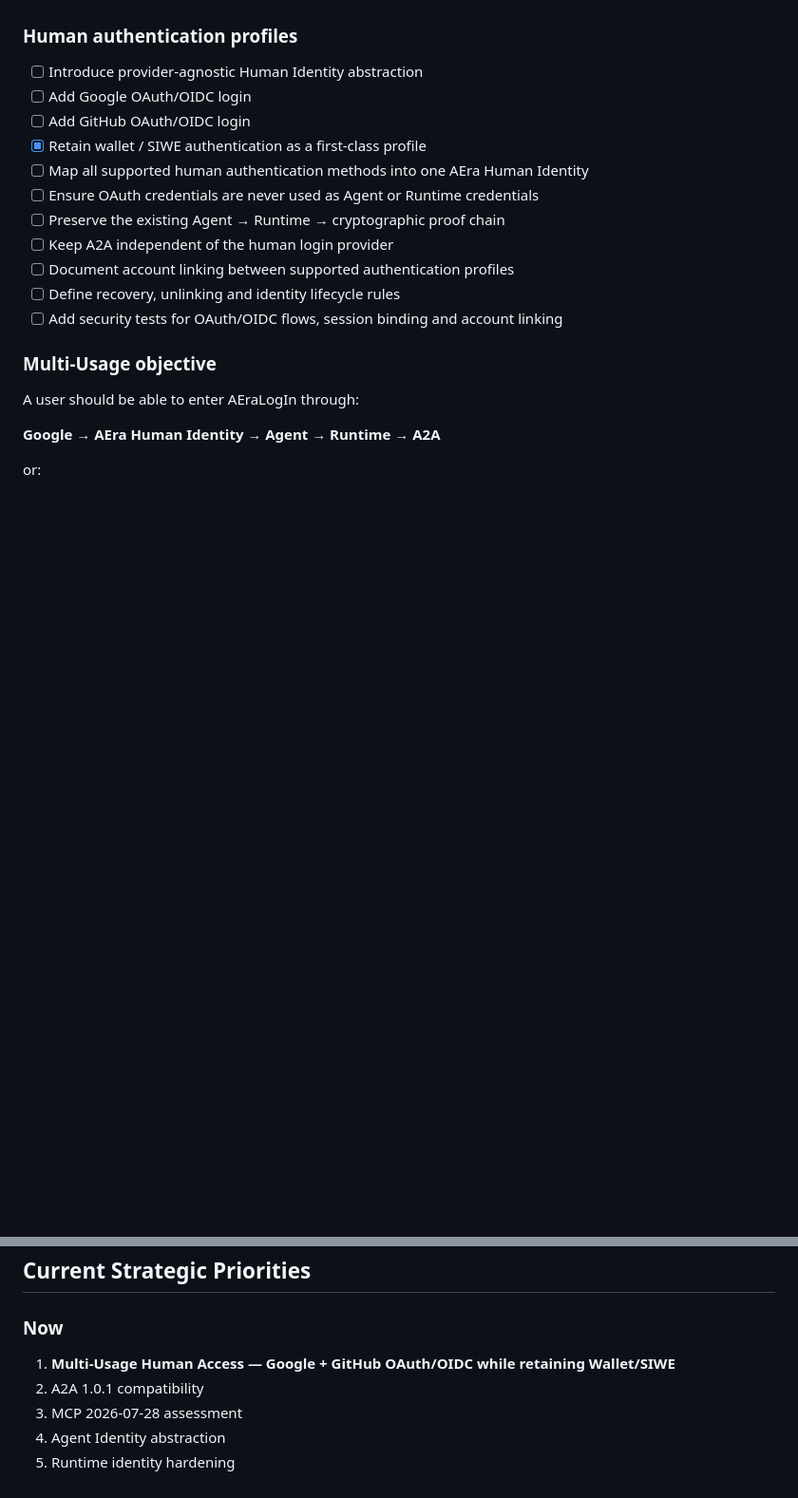
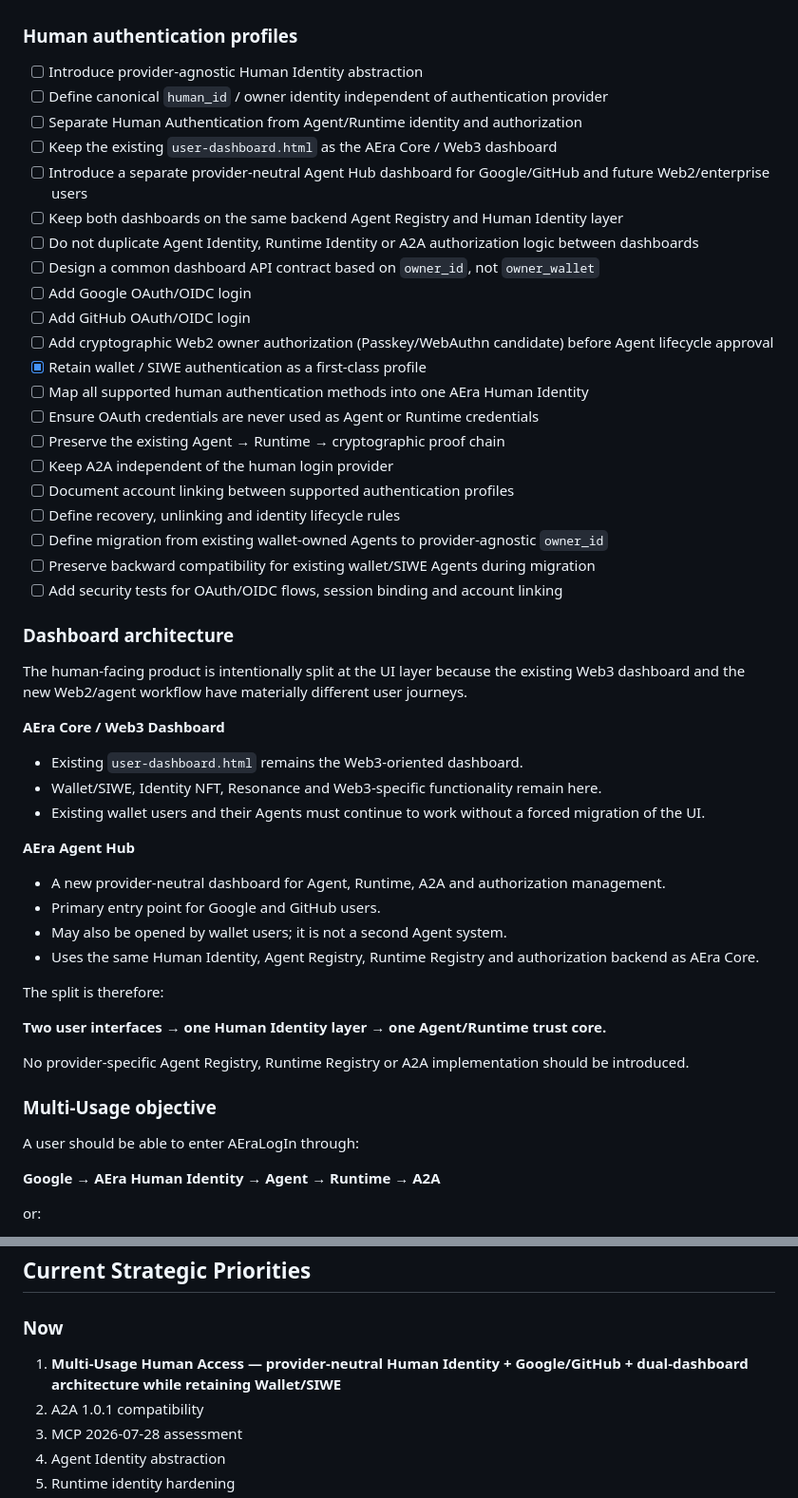
Before and after one commit to koal0308/AEraLogin-Human-and-A2A, a Markdown page: docs/ROADMAP.md, 2 parts joined by grey strips. Shown at 95% size. Rendered like a GitHub page; blank space fills up the shorter version.

Commit message:
docs: define multi-usage human identity and agent hub architecture

```diff
--- a/docs/ROADMAP.md
+++ b/docs/ROADMAP.md
@@ -17,8 +17,16 @@ Build an interoperable trust layer connecting:
 ### Human authentication profiles
 
 - [ ] Introduce provider-agnostic Human Identity abstraction
+- [ ] Define canonical `human_id` / owner identity independent of authentication provider
+- [ ] Separate Human Authentication from Agent/Runtime identity and authorization
+- [ ] Keep the existing `user-dashboard.html` as the AEra Core / Web3 dashboard
+- [ ] Introduce a separate provider-neutral Agent Hub dashboard for Google/GitHub and future Web2/enterprise users
+- [ ] Keep both dashboards on the same backend Agent Registry and Human Identity layer
+- [ ] Do not duplicate Agent Identity, Runtime Identity or A2A authorization logic between dashboards
+- [ ] Design a common dashboard API contract based on `owner_id`, not `owner_wallet`
 - [ ] Add Google OAuth/OIDC login
 - [ ] Add GitHub OAuth/OIDC login
+- [ ] Add cryptographic Web2 owner authorization (Passkey/WebAuthn candidate) before Agent lifecycle approval
 - [x] Retain wallet / SIWE authentication as a first-class profile
 - [ ] Map all supported human authentication methods into one AEra Human Identity
 - [ ] Ensure OAuth credentials are never used as Agent or Runtime credentials
@@ -26,7 +34,32 @@ Build an interoperable trust layer connecting:
 - [ ] Keep A2A independent of the human login provider
 - [ ] Document account linking between supported authentication profiles
 - [ ] Define recovery, unlinking and identity lifecycle rules
+- [ ] Define migration from existing wallet-owned Agents to provider-agnostic `owner_id`
+- [ ] Preserve backward compatibility for existing wallet/SIWE Agents during migration
 - [ ] Add security tests for OAuth/OIDC flows, session binding and account linking
+
+### Dashboard architecture
+
+The human-facing product is intentionally split at the UI layer because the existing Web3 dashboard and the new Web2/agent workflow have materially different user journeys.
+
+**AEra Core / Web3 Dashboard**
+
+- Existing `user-dashboard.html` remains the Web3-oriented dashboard.
+- Wallet/SIWE, Identity NFT, Resonance and Web3-specific functionality remain here.
+- Existing wallet users and their Agents must continue to work without a forced migration of the UI.
+
+**AEra Agent Hub**
+
+- A new provider-neutral dashboard for Agent, Runtime, A2A and authorization management.
+- Primary entry point for Google and GitHub users.
+- May also be opened by wallet users; it is not a second Agent system.
+- Uses the same Human Identity, Agent Registry, Runtime Registry and authorization backend as AEra Core.
+
+The split is therefore:
+
+**Two user interfaces → one Human Identity layer → one Agent/Runtime trust core.**
+
+No provider-specific Agent Registry, Runtime Registry or A2A implementation should be introduced.
 
 ### Multi-Usage objective
 
@@ -256,7 +311,7 @@ Before a major AEraLogIn release:
 ## Current Strategic Priorities
 
 ### Now
-1. **Multi-Usage Human Access — Google + GitHub OAuth/OIDC while retaining Wallet/SIWE**
+1. **Multi-Usage Human Access — provider-neutral Human Identity + Google/GitHub + dual-dashboard architecture while retaining Wallet/SIWE**
 2. A2A 1.0.1 compatibility
 3. MCP 2026-07-28 assessment
 4. Agent Identity abstraction
```
Also changed, not shown: other parts of docs/ROADMAP.md (+22 -0 lines).
